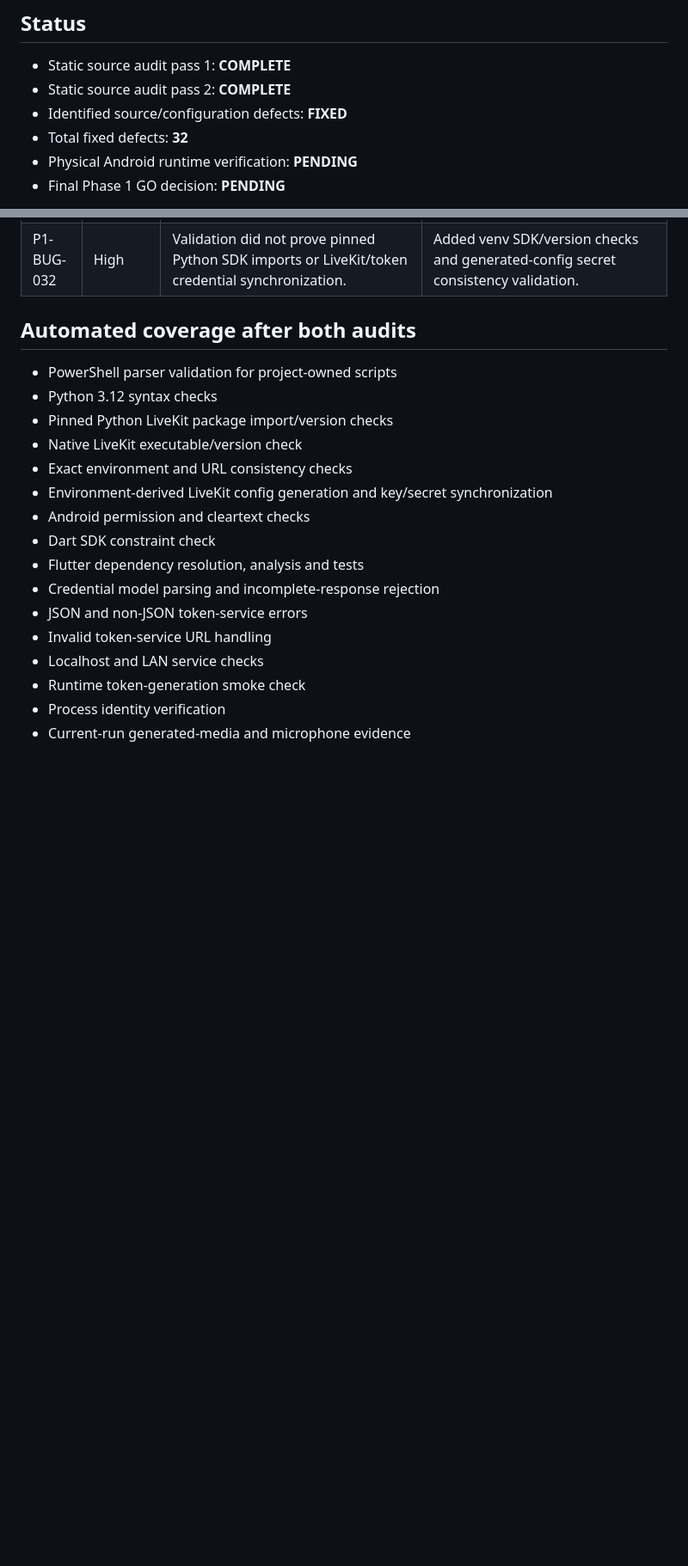
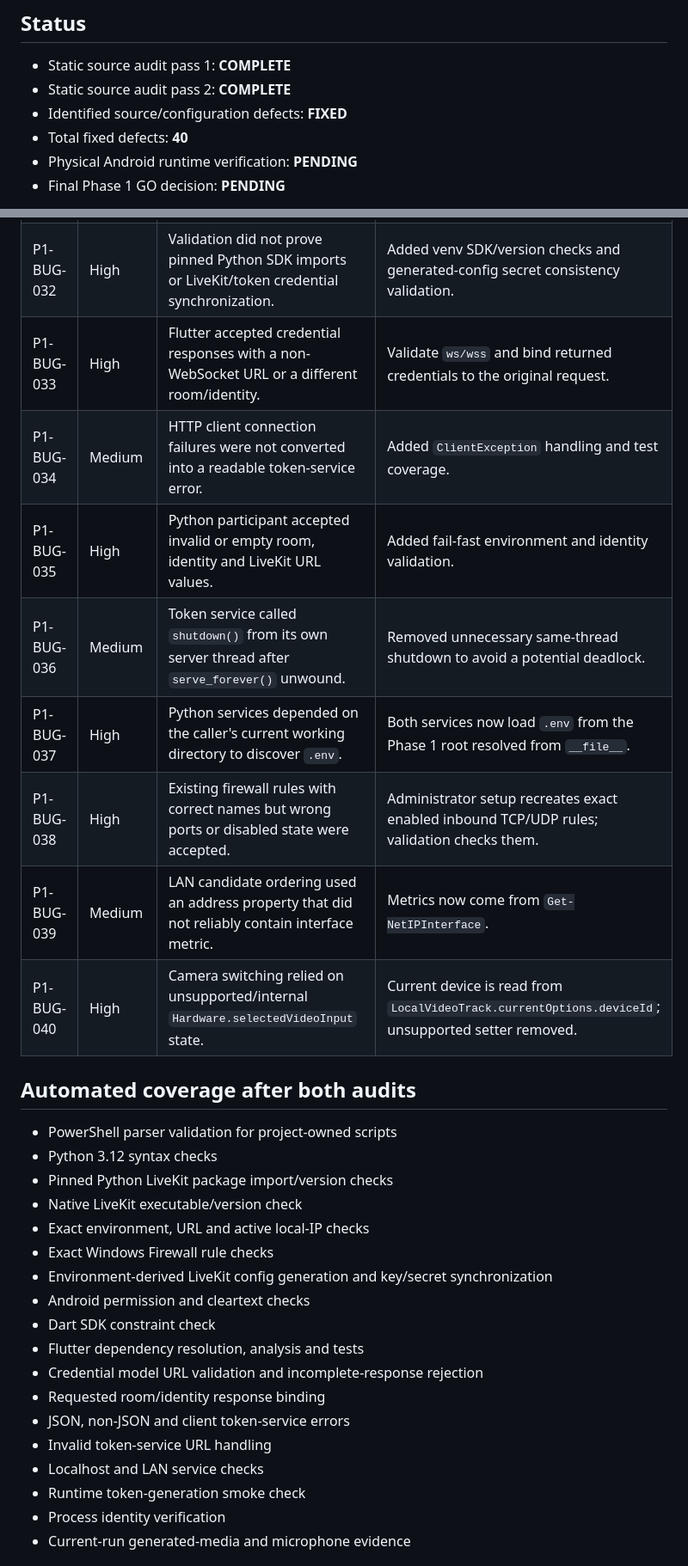
Before and after one commit to dharmendra1031/ai-teacher, a Markdown page: spikes/phase1_livekit/BUG_AUDIT.md, 2 parts joined by grey strips. Shown at 86% size. Drawn GitHub-style; blank space fills up the shorter version.

Commit message:
docs(phase1): finalize 40-defect second-pass audit

```diff
--- a/spikes/phase1_livekit/BUG_AUDIT.md
+++ b/spikes/phase1_livekit/BUG_AUDIT.md
@@ -9,7 +9,7 @@
 - Static source audit pass 1: **COMPLETE**
 - Static source audit pass 2: **COMPLETE**
 - Identified source/configuration defects: **FIXED**
-- Total fixed defects: **32**
+- Total fixed defects: **40**
 - Physical Android runtime verification: **PENDING**
 - Final Phase 1 GO decision: **PENDING**
 
@@ -51,6 +51,14 @@ A source fix is not runtime proof. `validate.ps1` must pass on the Windows lapto
 | P1-BUG-030 | High | Obsolete static YAML retained hardcoded development credentials and could be used accidentally. | Removed the static YAML; only ignored runtime config is used. |
 | P1-BUG-031 | Critical | Generated runtime YAML contains the API secret but `.runtime/` was not ignored by Git. | Added `.runtime/` to `.gitignore`; generated Android wrapper is also ignored. |
 | P1-BUG-032 | High | Validation did not prove pinned Python SDK imports or LiveKit/token credential synchronization. | Added venv SDK/version checks and generated-config secret consistency validation. |
+| P1-BUG-033 | High | Flutter accepted credential responses with a non-WebSocket URL or a different room/identity. | Validate `ws/wss` and bind returned credentials to the original request. |
+| P1-BUG-034 | Medium | HTTP client connection failures were not converted into a readable token-service error. | Added `ClientException` handling and test coverage. |
+| P1-BUG-035 | High | Python participant accepted invalid or empty room, identity and LiveKit URL values. | Added fail-fast environment and identity validation. |
+| P1-BUG-036 | Medium | Token service called `shutdown()` from its own server thread after `serve_forever()` unwound. | Removed unnecessary same-thread shutdown to avoid a potential deadlock. |
+| P1-BUG-037 | High | Python services depended on the caller's current working directory to discover `.env`. | Both services now load `.env` from the Phase 1 root resolved from `__file__`. |
+| P1-BUG-038 | High | Existing firewall rules with correct names but wrong ports or disabled state were accepted. | Administrator setup recreates exact enabled inbound TCP/UDP rules; validation checks them. |
+| P1-BUG-039 | Medium | LAN candidate ordering used an address property that did not reliably contain interface metric. | Metrics now come from `Get-NetIPInterface`. |
+| P1-BUG-040 | High | Camera switching relied on unsupported/internal `Hardware.selectedVideoInput` state. | Current device is read from `LocalVideoTrack.currentOptions.deviceId`; unsupported setter removed. |
 
 ## Automated coverage after both audits
 
@@ -58,13 +66,15 @@ A source fix is not runtime proof. `validate.ps1` must pass on the Windows lapto
 - Python 3.12 syntax checks
 - Pinned Python LiveKit package import/version checks
 - Native LiveKit executable/version check
-- Exact environment and URL consistency checks
+- Exact environment, URL and active local-IP checks
+- Exact Windows Firewall rule checks
 - Environment-derived LiveKit config generation and key/secret synchronization
 - Android permission and cleartext checks
 - Dart SDK constraint check
 - Flutter dependency resolution, analysis and tests
-- Credential model parsing and incomplete-response rejection
-- JSON and non-JSON token-service errors
+- Credential model URL validation and incomplete-response rejection
+- Requested room/identity response binding
+- JSON, non-JSON and client token-service errors
 - Invalid token-service URL handling
 - Localhost and LAN service checks
 - Runtime token-generation smoke check
```
